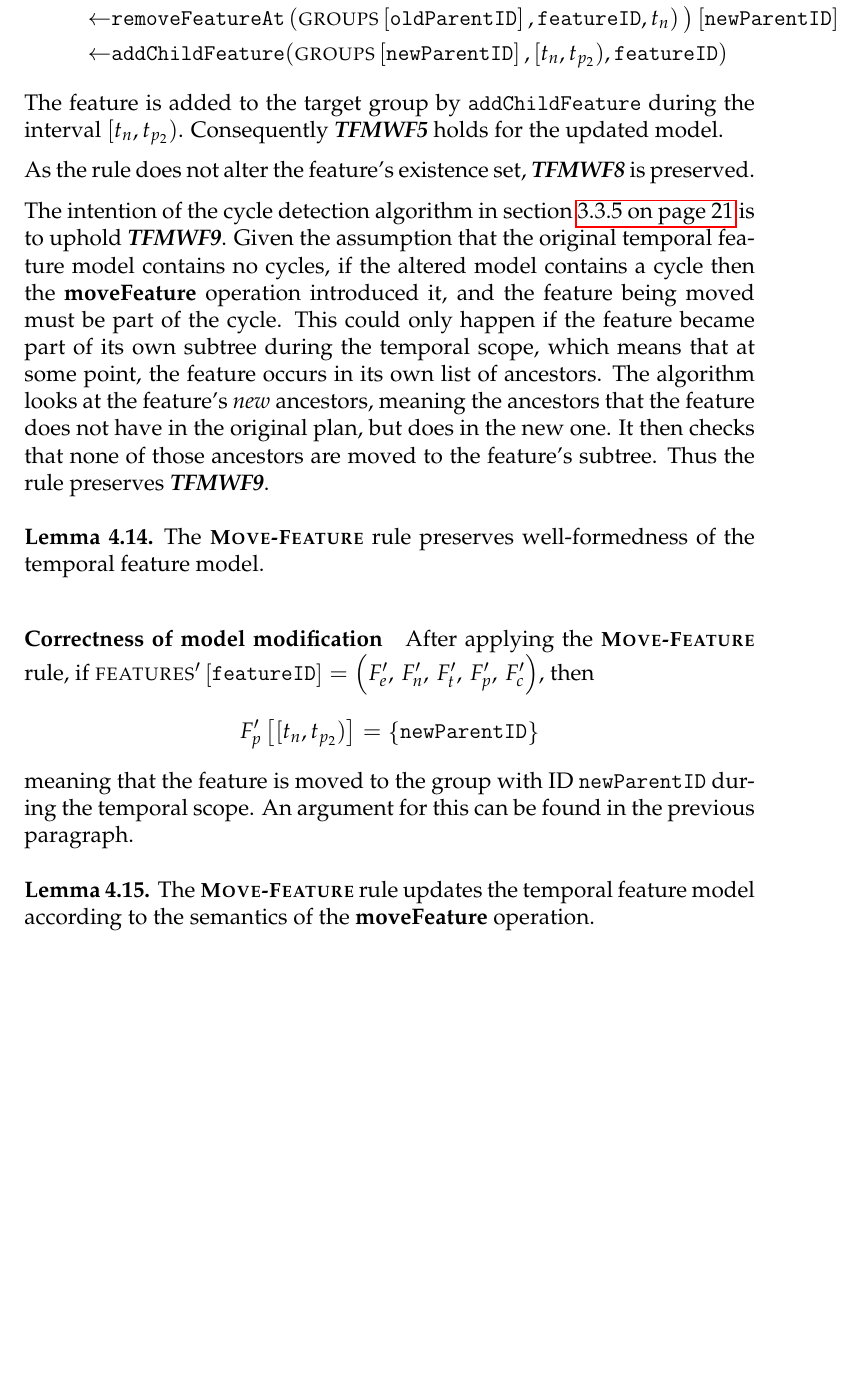
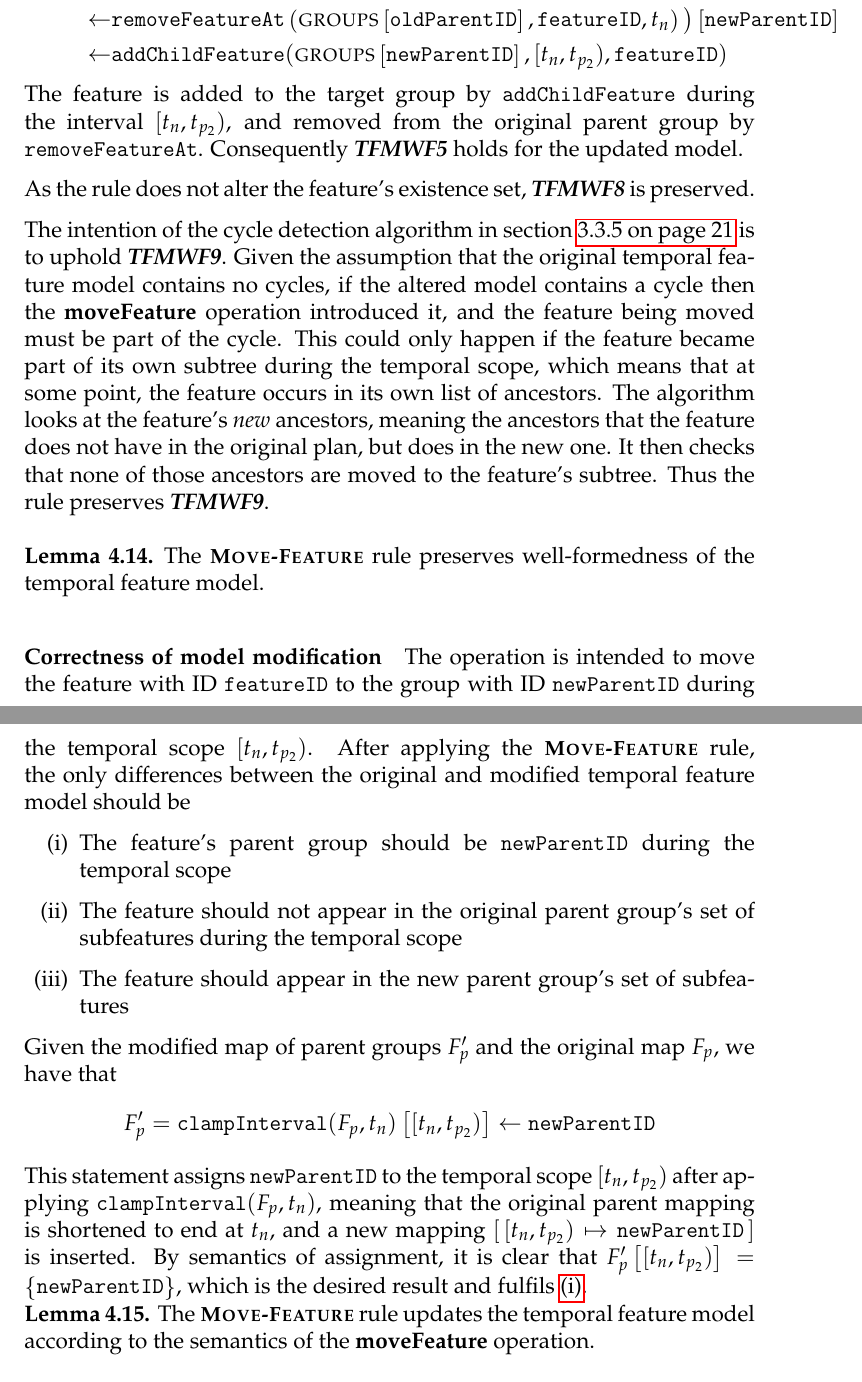
Before and after one commit to idamotz/Master, a LaTeX thesis (master/thesis/src/thesis.tex, which reads master/thesis/src/soundness/move-feature.tex, master/thesis/src/soundness/remove-group.tex, master/thesis/src/soundness/tfms.tex): part of page 54 of 58 before the commit and two parts of pages 54 and 55 of 59 after it, the two joined at a grey line, cut so that both start at the same text, the shorter picture padded with empty space. The pictures show the PDF file master/thesis/thesis.pdf that the author committed with the source.

Commit message:
Add requirement to TFMWF5

```diff
--- a/master/thesis/src/soundness/move-feature.tex
+++ b/master/thesis/src/soundness/move-feature.tex
@@ -44,7 +44,7 @@ As discussed in earlier sections (e.g. \vref{sub:soundness-of-the-remove-feature
    \assign & \var{removeFeatureAt}\left(\lookup{\groups{}}{\var{oldParentID}}, \var{featureID}, t_n\right)\big)}{\var{newParentID}} \\
    \assign& \var{addChildFeature}(\lookup{\groups{}}{\var{newParentID}}, \interval{t_n}{t_{p_2}}, \var{featureID})
 \end{align*}
-The feature is added to the target group by $\var{addChildFeature}$ during the interval $\interval{t_n}{t_{p_2}}$. Consequently \wf{5} holds for the updated model.
+The feature is added to the target group by $\var{addChildFeature}$ during the interval $\interval{t_n}{t_{p_2}}$, and removed from the original parent group by $\var{removeFeatureAt}$. Consequently \wf{5} holds for the updated model.
 
 As the rule does not alter the feature's existence set, \wf{8} is preserved.
 
@@ -57,12 +57,20 @@ The intention of the cycle detection algorithm in section \vref{sub:move-algorit
 \end{lemma}
 
 \paragraph{Correctness of model modification}
-After applying the \rulefont{Move-Feature} rule, if $\lookup{\features'}{\var{featureID}} = \featurevar{F'}$, then
+The operation is intended to move the feature with ID $\var{featureID}$ to the group with ID $\var{newParentID}$ during the temporal scope $\interval{t_n}{t_{p_2}}$. After applying the \rulefont{Move-Feature} rule, the only differences between the original and modified temporal feature model should be
+\begin{enumerate}[(i)]
+   \item The feature's parent group should be $\var{newParentID}$ during the temporal scope \label{move-feature-parentgroup}
+   \item The feature should not appear in the original parent group's set of subfeatures during the temporal scope \label{move-feature-oldparent}
+   \item The feature should appear in the new parent group's set of subfeatures \label{move-feature-newparent}
+\end{enumerate}
+
+Given the modified map of parent groups $F'_p$ and the original map $F_p$, we have that
 \[
-   \lookup{F'_p}{\interval{t_n}{t_{p_2}}} = \set{\var{newParentID}}
+   F'_p = \lookup{\var{clampInterval}(F_p, t_n)}{\interval{t_n}{t_{p_2}}} \assign \var{newParentID}
 \]
-meaning that the feature is moved to the group with ID $\var{newParentID}$ during the temporal scope. An argument for this can be found in the previous paragraph.
-\\
+This statement assigns $\var{newParentID}$ to the temporal scope $\interval{t_n}{t_{p_2}}$ after applying $\var{clampInterval}(F_p, t_n)$, meaning that the original parent mapping is shortened to end at $t_n$, and a new mapping $\intervalmapping{t_n}{t_{p_2}}{\var{newParentID}}$ is inserted. By semantics of assignment, it is clear that $\lookup{F'_p}{\interval{t_n}{t_{p_2}}} = \set{\var{newParentID}}$, which is the desired result and fulfils \ref{move-feature-parentgroup}.
+
+
 
 \begin{lemma}
    The \rulefont{Move-Feature} rule updates the temporal feature model according to the semantics of the \textbf{moveFeature} operation.
--- a/master/thesis/src/soundness/remove-group.tex
+++ b/master/thesis/src/soundness/remove-group.tex
@@ -58,7 +58,7 @@ Since a premise of the rule is
    \[
       \lookup{G_c}{\interval{t_n}{t_{e_2}}} = \emptyset
    \]
-   , the group does not have any subfeatures during the temporal scope in the original temporal feature model. Due to the assumption that \wf{5} is true for the original model, no feature has $\var{groupID}$ listed as its parent group, so no feature is left without a parent group when the group is removed from the scope. It follows that \wf{5} holds for the updated temporal feature model as well.
+   , the group does not have any subfeatures during the temporal scope in the original temporal feature model. Due to the assumption that \wf{5} is true for the original model, no feature has $\var{groupID}$ listed as its parent group, so no feature is left without a parent group when the group is removed from the temporal scope. It follows that \wf{5} holds for the updated temporal feature model as well.
 
    As previously mentioned, $\interval{t_n}{t_j} \notinnr G'_e$, meaning that the group does not exist during the temporal scope in the modified model. For \wf{8} to hold for the updated model, we must then also have $\lookup{G'_t}{\interval{t_n}{t_j}} = \lookup{G'_p}{\interval{t_n}{t_j}} = \lookup{G'_c}{\interval{t_n}{t_j}} = \emptyset$. Recalling that $t_{e_2} = t_j$, then by definition of $\var{clampGroup}$ and the premise $\lookup{G_t}{\interval{t_n}{t_{e_2}}} = \set{\var{type}}$ in \rulefont{Add-Group}, we have that
 \begin{align*}
--- a/master/thesis/src/soundness/tfms.tex
+++ b/master/thesis/src/soundness/tfms.tex
@@ -37,7 +37,7 @@ These requirements can be translated into rules for temporal feature models $(\n
       \item $\lookup{F_c}{t_n} = C$, such that $\bigcup C$ is a set of the group IDs, and if $\var{groupID} \in \bigcup C$ and $\lookup{\groups}{\var{groupID}} = \group{}$, then $\lookup{G_p}{t_n} = \set{\var{featureID}}$ \textemdash{} if a group is listed as a subgroup of a feature, then the feature is listed as the parent of the group at the same time.
    \end{enumerate}
    \item At any time $t_n \geq t_0$, each group has exactly one variation type. Given a group ID $\var{groupID}$, this means that if $\lookup{\groups}{\var{groupID}} = \group$ and $t_n \inn G_e$, then $\lookup{G_t}{t_n} = \set{\var{type}}$ for $\var{type} \in \set{\andtype, \ortype, \xortype}$.
-   \item At any time $t_n \geq t_0$, each feature, except for the root feature, must be part of exactly one group. Formally, given a feature ID $\var{featureID} \neq \var{rootID}$, if $\lookup{\features}{\var{featureID}} = \feature$, and $t_n \inn F_e$, then $\lookup{F_p}{t_n} = \set{\var{groupID}}$ with $\lookup{\groups}{\var{groupID}} = \group$, $t_n \inn G_e$, and $\var{featureID} \in \bigcup \lookup{G_c}{t_n}$.
+   \item At any time $t_n \geq t_0$, each feature, except for the root feature, must be part of exactly one group. Formally, given a feature ID $\var{featureID} \neq \var{rootID}$, if $\lookup{\features}{\var{featureID}} = \feature$, and $t_n \inn F_e$, then $\lookup{F_p}{t_n} = \set{\var{groupID}}$ with $\lookup{\groups}{\var{groupID}} = \group$, $t_n \inn G_e$, and $\var{featureID} \in \bigcup \lookup{G_c}{t_n}$. Conversely, if $\var{featureID} \in \bigcup \lookup{G_c}{t_n}$, then $\lookup{F_p}{t_n} = \var{groupID}$.
    \item At any time $t_n \geq t_0$, each group must have exactly one parent feature. Formally, given a group ID $\var{groupID}$, if $\lookup{\groups}{\var{groupID}} = \group$ and $t_n \inn G_e$, then $\lookup{G_p}{t_n} = \set{\var{featureID}}$, and $\lookup{\features}{\var{featureID}} = \feature$ with $\var{groupID} \in \bigcup \lookup{F_c}{t_n}$.
    \item At any time $t_n$, a group with types \xortype{} or \ortype{} must not contain \mandatory{} features. Formally, given a group ID $\var{groupID}$ with $\lookup{\groups}{\var{groupID}} = \group$, if $\lookup{F_t}{t_n} = \set{\var{type}}$ with $\var{type} \in \set{\xortype{}, \ortype{}}$, and if $\var{featureID} \in \bigcup \lookup{F_c}{t_n}$ and $\lookup{\features}{\var{featureID}} = \feature$, then $\lookup{F_t}{t_n} = \set{\optional}$.
 \end{enumerate}
```
Also changed, not shown: master/thesis/src/soundness/remove-feature.tex (+1 -1 lines), master/thesis/thesis.pdf.
